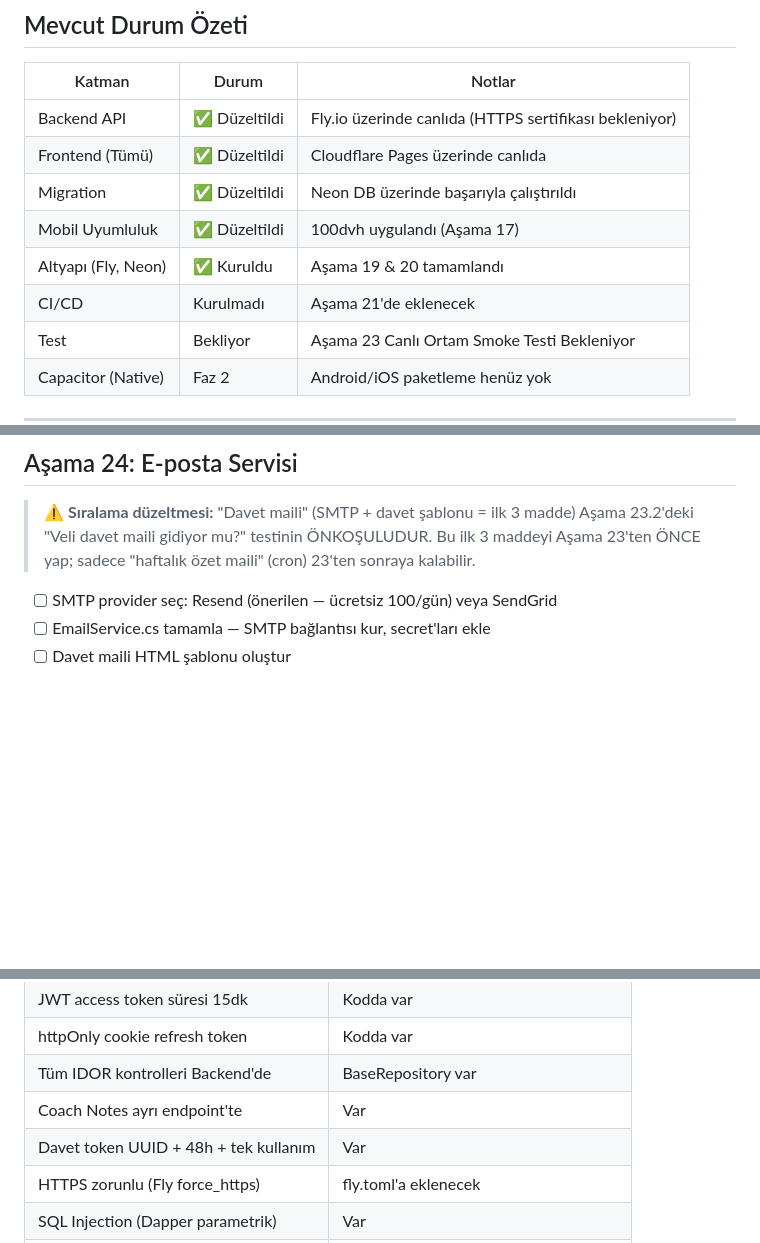
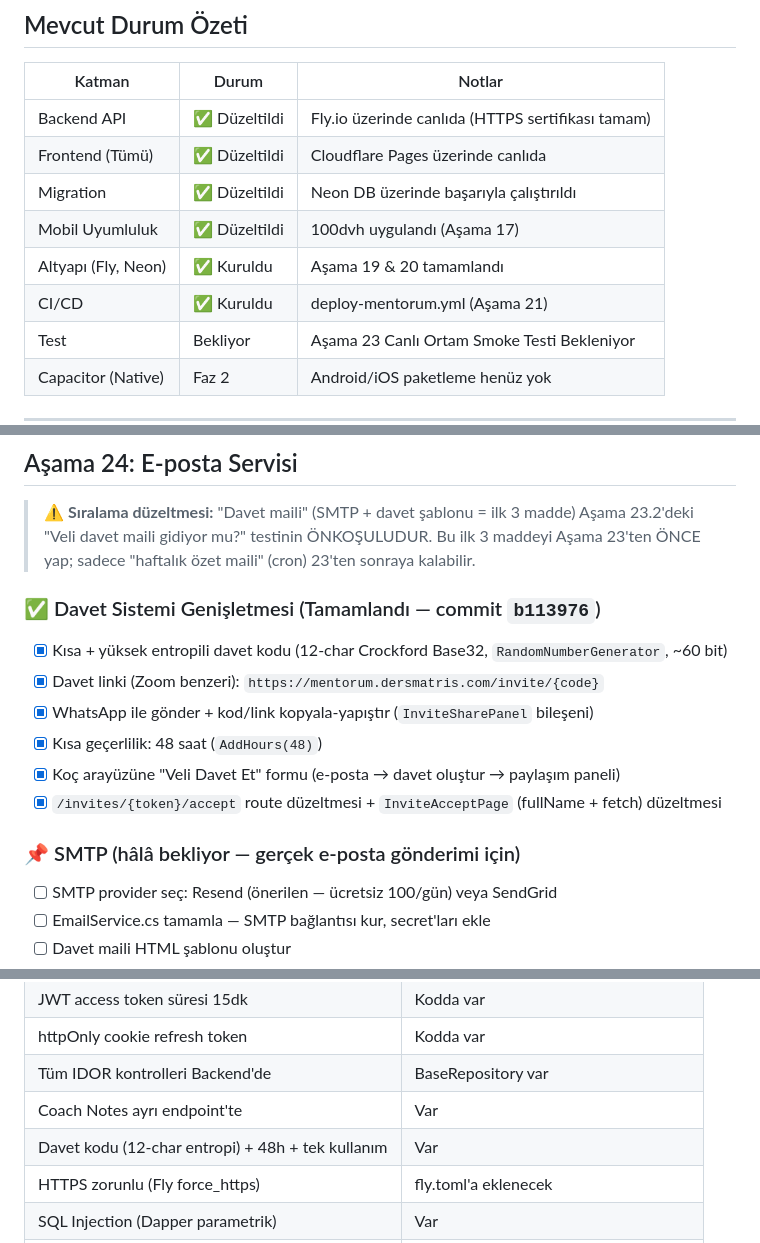
Before and after one commit to canoser/tasklist, a Markdown page: mentörüm/docs/TASK_LIST_V4.md, 3 parts joined by grey strips. Drawn GitHub-style; blank space fills up the shorter version.

Commit message:
docs: TASK_LIST_V4 durumlarını güncelle (davet genişletmesi + Aşama 20 Cloudflare + CI/CD işaretlendi)

```diff
--- a/mentörüm/docs/TASK_LIST_V4.md
+++ b/mentörüm/docs/TASK_LIST_V4.md
@@ -10,12 +10,12 @@
 
 | Katman | Durum | Notlar |
 |---|---|---|
-| Backend API | ✅ Düzeltildi | Fly.io üzerinde canlıda (HTTPS sertifikası bekleniyor) |
+| Backend API | ✅ Düzeltildi | Fly.io üzerinde canlıda (HTTPS sertifikası tamam) |
 | Frontend (Tümü) | ✅ Düzeltildi | Cloudflare Pages üzerinde canlıda |
 | Migration | ✅ Düzeltildi | Neon DB üzerinde başarıyla çalıştırıldı |
 | Mobil Uyumluluk | ✅ Düzeltildi | 100dvh uygulandı (Aşama 17) |
 | Altyapı (Fly, Neon) | ✅ Kuruldu | Aşama 19 & 20 tamamlandı |
-| CI/CD | Kurulmadı | Aşama 21'de eklenecek |
+| CI/CD | ✅ Kuruldu | deploy-mentorum.yml (Aşama 21) |
 | Test | Bekliyor | Aşama 23 Canlı Ortam Smoke Testi Bekleniyor |
 | Capacitor (Native) | Faz 2 | Android/iOS paketleme henüz yok |
 
@@ -216,6 +216,16 @@
 
 > ⚠️ **Sıralama düzeltmesi:** "Davet maili" (SMTP + davet şablonu = ilk 3 madde) Aşama 23.2'deki "Veli davet maili gidiyor mu?" testinin ÖNKOŞULUDUR. Bu ilk 3 maddeyi Aşama 23'ten ÖNCE yap; sadece "haftalık özet maili" (cron) 23'ten sonraya kalabilir.
 
+### ✅ Davet Sistemi Genişletmesi (Tamamlandı — commit `b113976`)
+- [x] Kısa + yüksek entropili davet kodu (12-char Crockford Base32, `RandomNumberGenerator`, ~60 bit)
+- [x] Davet linki (Zoom benzeri): `https://mentorum.dersmatris.com/invite/{code}`
+- [x] WhatsApp ile gönder + kod/link kopyala-yapıştır (`InviteSharePanel` bileşeni)
+- [x] Kısa geçerlilik: 48 saat (`AddHours(48)`)
+- [x] Koç arayüzüne "Veli Davet Et" formu (e-posta → davet oluştur → paylaşım paneli)
+- [x] `/invites/{token}/accept` route düzeltmesi + `InviteAcceptPage` (fullName + fetch) düzeltmesi
+
+### 📌 SMTP (hâlâ bekliyor — gerçek e-posta gönderimi için)
+
 - [ ] SMTP provider seç: Resend (önerilen — ücretsiz 100/gün) veya SendGrid
 - [ ] EmailService.cs tamamla — SMTP bağlantısı kur, secret'ları ekle
 - [ ] Davet maili HTML şablonu oluştur
@@ -257,7 +267,7 @@
 | httpOnly cookie refresh token         | Kodda var                         |
 | Tüm IDOR kontrolleri Backend'de       | BaseRepository var                |
 | Coach Notes ayrı endpoint'te          | Var                               |
-| Davet token UUID + 48h + tek kullanım | Var                               |
+| Davet kodu (12-char entropi) + 48h + tek kullanım | Var                               |
 | HTTPS zorunlu (Fly force_https)       | fly.toml'a eklenecek              |
 | SQL Injection (Dapper parametrik)     | Var                               |
 | XSS (React escape)                    | Var                               |
```
Also changed, not shown: other parts of mentörüm/docs/TASK_LIST_V4.md (+3 -3 lines).
